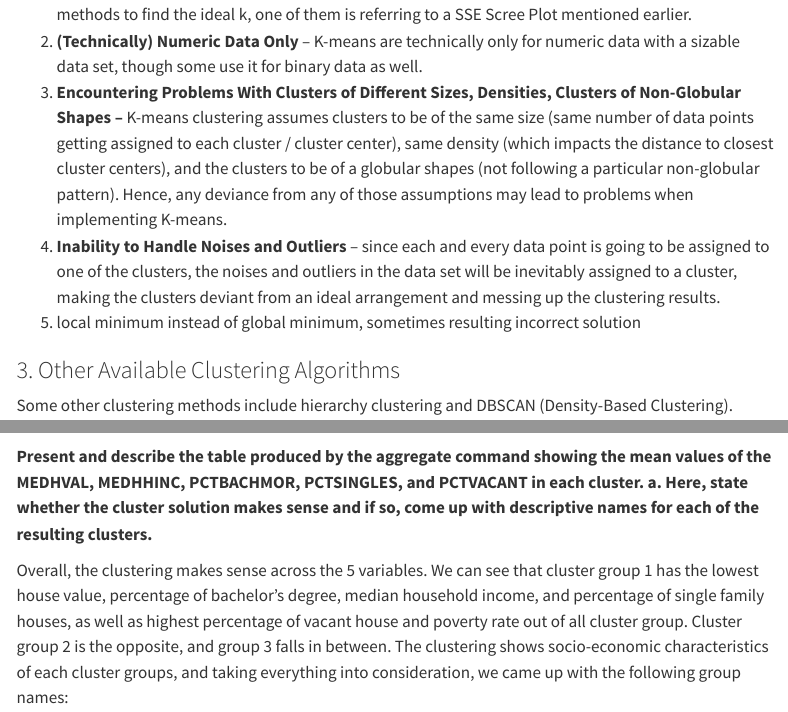
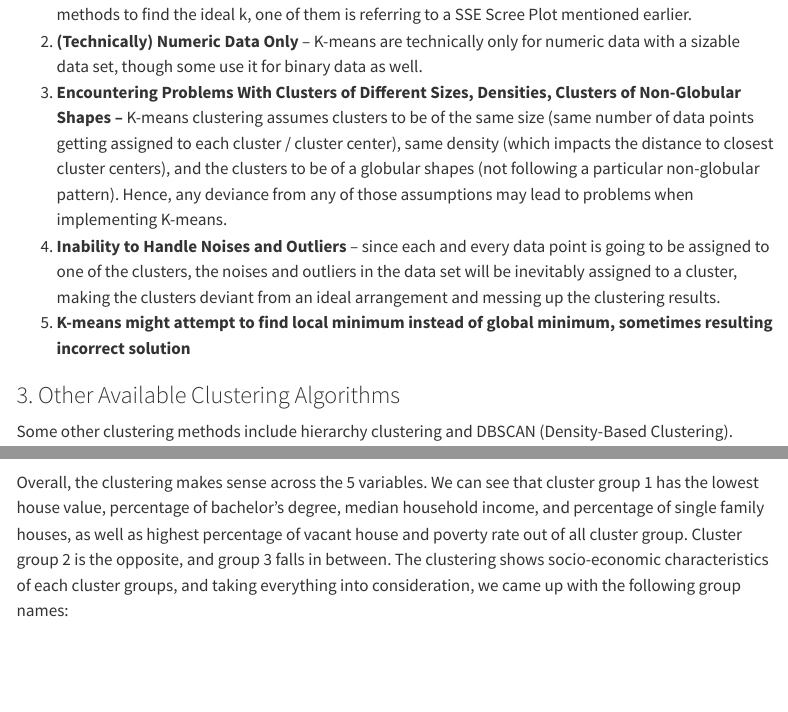
Before and after one commit to nlebovits/musa-500-hmwk-5, a Quarto document (musa-500-hmwk-5.qmd): the page in a window 1100 px wide, from 1360 px down, and a second part further down, joined at a grey line. Rendered offline with R 4.5, knitr and Pandoc in place of Quarto, with nearby package versions; some code elsewhere in the file could not run offline; menus at the side of the page are left out.

Commit message:
Update musa-500-hmwk-5.qmd

````diff
--- a/musa-500-hmwk-5.qmd
+++ b/musa-500-hmwk-5.qmd
@@ -58,7 +58,7 @@ library(sf)
 2.  **(Technically) Numeric Data Only** -- K-means are technically only for numeric data with a sizable data set, though some use it for binary data as well.
 3.  **Encountering Problems With Clusters of Different Sizes, Densities, Clusters of Non-Globular Shapes --** K-means clustering assumes clusters to be of the same size (same number of data points getting assigned to each cluster / cluster center), same density (which impacts the distance to closest cluster centers), and the clusters to be of a globular shapes (not following a particular non-globular pattern). Hence, any deviance from any of those assumptions may lead to problems when implementing K-means.
 4.  **Inability to Handle Noises and Outliers** -- since each and every data point is going to be assigned to one of the clusters, the noises and outliers in the data set will be inevitably assigned to a cluster, making the clusters deviant from an ideal arrangement and messing up the clustering results.
-5.  local minimum instead of global minimum, sometimes resulting incorrect solution
+5.  **K-means might attempt to find local minimum instead of global minimum, sometimes resulting incorrect solution**
 
 ### 3. Other Available Clustering Algorithms
 
@@ -133,8 +133,6 @@ table %>%
 
 ```
 
-**Present and describe the table produced by the aggregate command showing the mean values of the MEDHVAL, MEDHHINC, PCTBACHMOR, PCTSINGLES, and PCTVACANT in each cluster.** **a. Here, state whether the cluster solution makes sense and if so, come up with descriptive names for each of the resulting clusters.**
-
 Overall, the clustering makes sense across the 5 variables. We can see that cluster group 1 has the lowest house value, percentage of bachelor's degree, median household income, and percentage of single family houses, as well as highest percentage of vacant house and poverty rate out of all cluster group. Cluster group 2 is the opposite, and group 3 falls in between. The clustering shows socio-economic characteristics of each cluster groups, and taking everything into consideration, we came up with the following group names:
 
 Group 1: Lower Income
````
